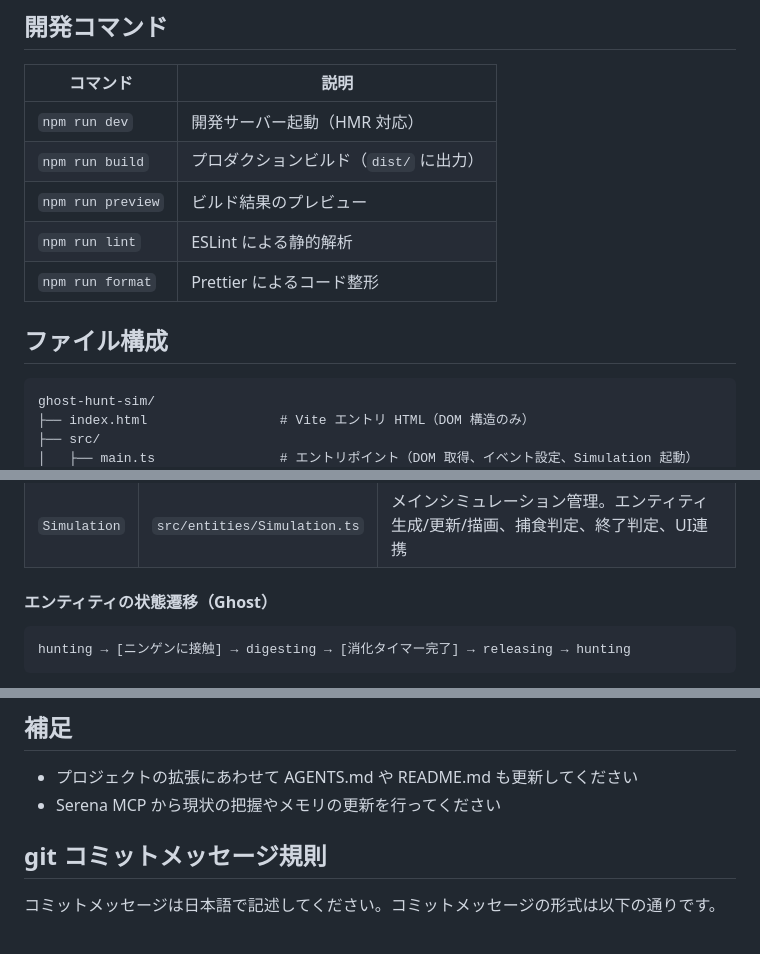
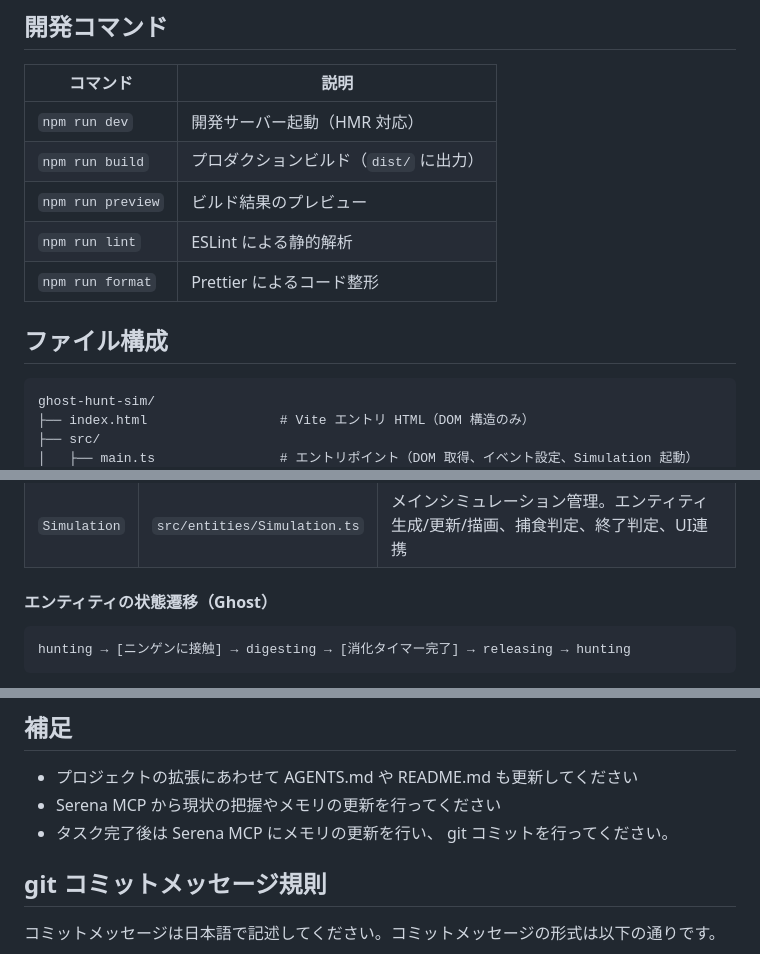
Before and after one commit to leftonbo/ghost-hunt-sim, a Markdown page: AGENTS.md, 3 parts joined by grey strips. Drawn GitHub-style.

````diff
--- a/AGENTS.md
+++ b/AGENTS.md
@@ -20,7 +20,7 @@
 ## 開発コマンド
 
 | コマンド | 説明 |
-|----------|------|
+| ---------- | ------ |
 | `npm run dev` | 開発サーバー起動（HMR 対応） |
 | `npm run build` | プロダクションビルド（`dist/` に出力） |
 | `npm run preview` | ビルド結果のプレビュー |
@@ -29,7 +29,7 @@
 
 ## ファイル構成
 
-```
+```text
 ghost-hunt-sim/
 ├── index.html                 # Vite エントリ HTML（DOM 構造のみ）
 ├── src/
@@ -101,7 +101,7 @@ ghost-hunt-sim/
 
 #### エンティティの状態遷移（Ghost）
 
-```
+```text
 hunting → [ニンゲンに接触] → digesting → [消化タイマー完了] → releasing → hunting
 ```
 
@@ -185,6 +185,7 @@ hunting → [ニンゲンに接触] → digesting → [消化タイマー完了]
 
 - プロジェクトの拡張にあわせて AGENTS.md や README.md も更新してください
 - Serena MCP から現状の把握やメモリの更新を行ってください
+- タスク完了後は Serena MCP にメモリの更新を行い、 git コミットを行ってください。
 
 ## git コミットメッセージ規則
 
````
